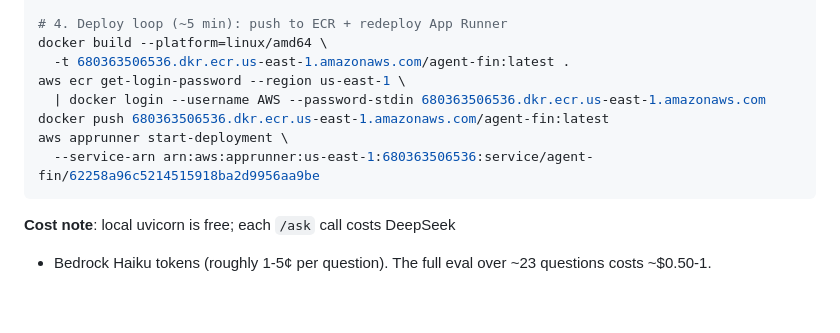
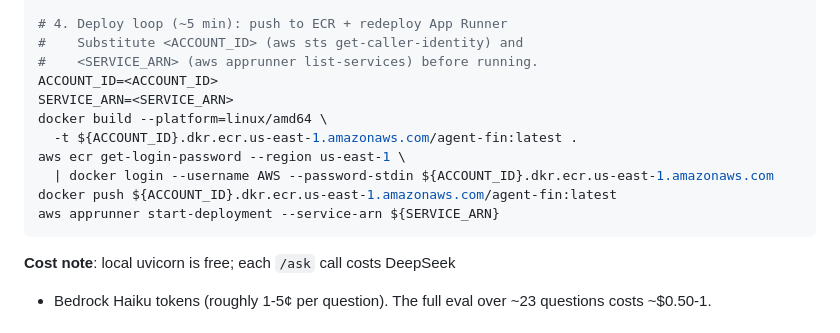
Before and after one commit to AndrewCarr24/mi_bot, a Markdown page: README.md, the part around the change. Drawn GitHub-style; blank space fills up the shorter version.

Commit message:
Scrub AWS account id + service arn from README
Replace hardcoded values in the deploy-loop snippet with ${ACCOUNT_ID}
and ${SERVICE_ARN} placeholders, plus a one-line note pointing readers
at `aws sts get-caller-identity` and `aws apprunner list-services` to
look up their own values.

Account ids aren't credentials but they identify a specific AWS account,
so keeping them out of the public repo is the cautious default.

Co-Authored-By: Claude Opus 4.7 <noreply@anthropic.com>

````diff
--- a/README.md
+++ b/README.md
@@ -95,13 +95,16 @@ docker run --rm -p 8080:8080 \
 # → catches container packaging issues that uvicorn alone won't surface
 
 # 4. Deploy loop (~5 min): push to ECR + redeploy App Runner
+#    Substitute <ACCOUNT_ID> (aws sts get-caller-identity) and
+#    <SERVICE_ARN> (aws apprunner list-services) before running.
+ACCOUNT_ID=<ACCOUNT_ID>
+SERVICE_ARN=<SERVICE_ARN>
 docker build --platform=linux/amd64 \
-  -t 680363506536.dkr.ecr.us-east-1.amazonaws.com/agent-fin:latest .
+  -t ${ACCOUNT_ID}.dkr.ecr.us-east-1.amazonaws.com/agent-fin:latest .
 aws ecr get-login-password --region us-east-1 \
-  | docker login --username AWS --password-stdin 680363506536.dkr.ecr.us-east-1.amazonaws.com
-docker push 680363506536.dkr.ecr.us-east-1.amazonaws.com/agent-fin:latest
-aws apprunner start-deployment \
-  --service-arn arn:aws:apprunner:us-east-1:680363506536:service/agent-fin/62258a96c5214515918ba2d9956aa9be
+  | docker login --username AWS --password-stdin ${ACCOUNT_ID}.dkr.ecr.us-east-1.amazonaws.com
+docker push ${ACCOUNT_ID}.dkr.ecr.us-east-1.amazonaws.com/agent-fin:latest
+aws apprunner start-deployment --service-arn ${SERVICE_ARN}
 ```
 
 **Cost note**: local uvicorn is free; each `/ask` call costs DeepSeek
````
